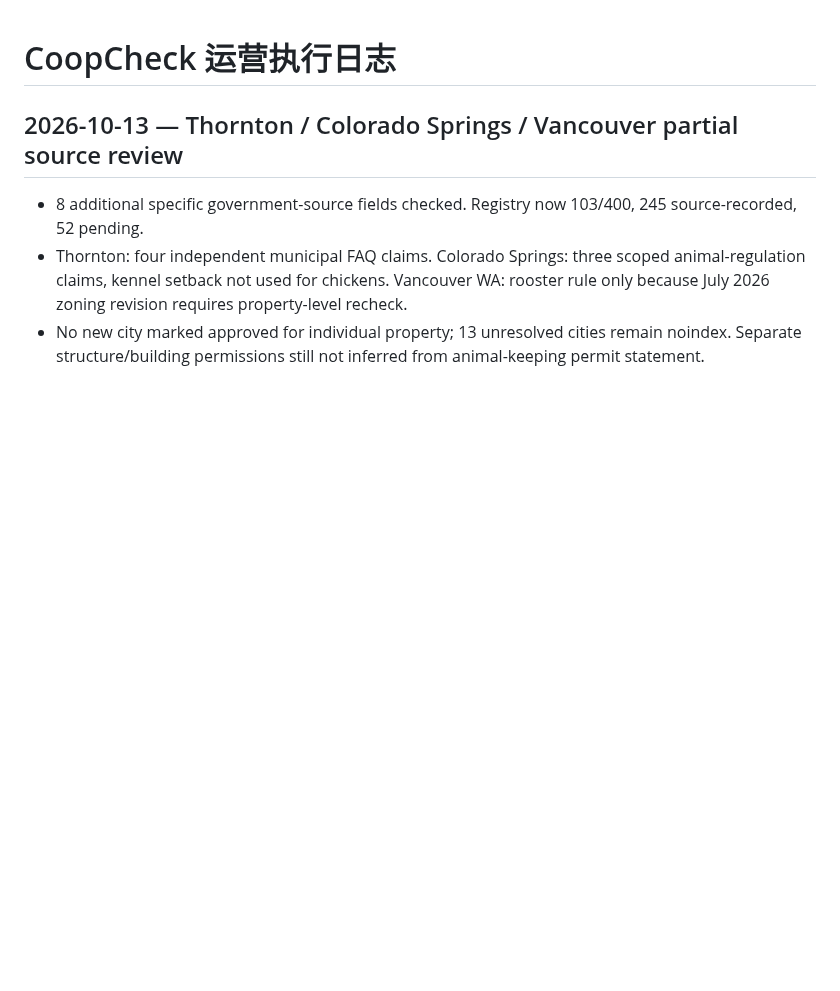
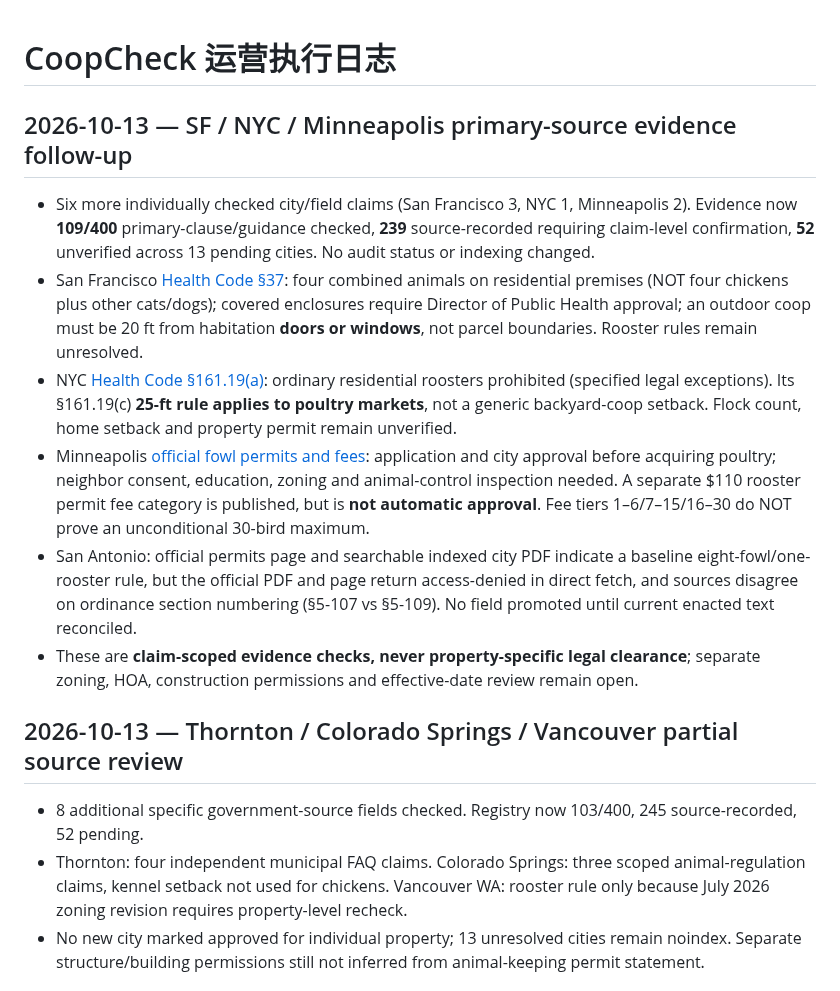
Before and after one commit to DragonChenCL/CoopCheck, a Markdown page: docs/operations/LOG.md, the part around the change. Rendered like a GitHub page; blank space fills up the shorter version.

Commit message:
docs: log official-source audit and San Antonio blocker

```diff
--- a/docs/operations/LOG.md
+++ b/docs/operations/LOG.md
@@ -1,4 +1,13 @@
 # CoopCheck 运营执行日志
+
+## 2026-10-13 — SF / NYC / Minneapolis primary-source evidence follow-up
+
+- Six more individually checked city/field claims (San Francisco 3, NYC 1, Minneapolis 2). Evidence now **109/400** primary-clause/guidance checked, **239** source-recorded requiring claim-level confirmation, **52** unverified across 13 pending cities. No audit status or indexing changed.
+- San Francisco [Health Code §37](https://codelibrary.amlegal.com/codes/san_francisco/latest/sf_health/0-0-0-43): four combined animals on residential premises (NOT four chickens plus other cats/dogs); covered enclosures require Director of Public Health approval; an outdoor coop must be 20 ft from habitation **doors or windows**, not parcel boundaries. Rooster rules remain unresolved.
+- NYC [Health Code §161.19(a)](https://www.nyc.gov/assets/doh/downloads/pdf/about/healthcode/health-code-article161.pdf): ordinary residential roosters prohibited (specified legal exceptions). Its §161.19(c) **25-ft rule applies to poultry markets**, not a generic backyard-coop setback. Flock count, home setback and property permit remain unverified.
+- Minneapolis [official fowl permits and fees](https://www.minneapolismn.gov/resident-services/animals-pets/pet-licenses-animal-permits/): application and city approval before acquiring poultry; neighbor consent, education, zoning and animal-control inspection needed. A separate $110 rooster permit fee category is published, but is **not automatic approval**. Fee tiers 1–6/7–15/16–30 do NOT prove an unconditional 30-bird maximum.
+- San Antonio: official permits page and searchable indexed city PDF indicate a baseline eight-fowl/one-rooster rule, but the official PDF and page return access-denied in direct fetch, and sources disagree on ordinance section numbering (§5-107 vs §5-109). No field promoted until current enacted text reconciled.
+- These are **claim-scoped evidence checks, never property-specific legal clearance**; separate zoning, HOA, construction permissions and effective-date review remain open.
 
 ## 2026-10-13 — Thornton / Colorado Springs / Vancouver partial source review
 
```
